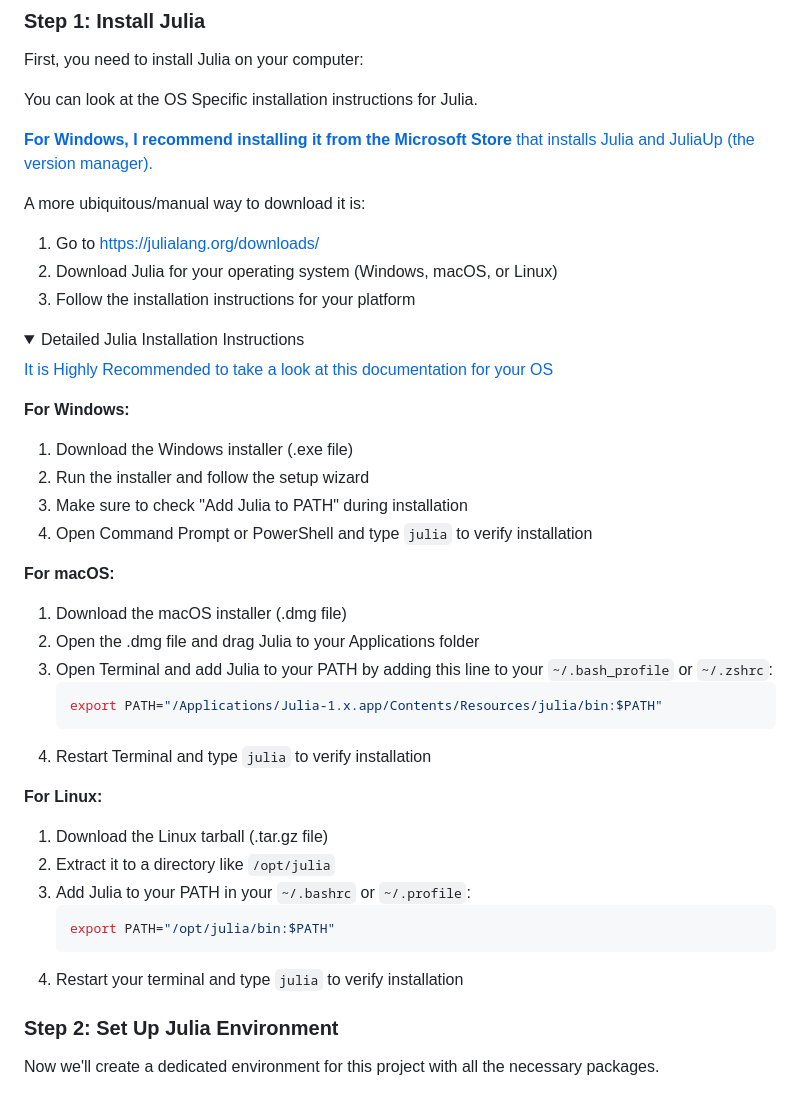
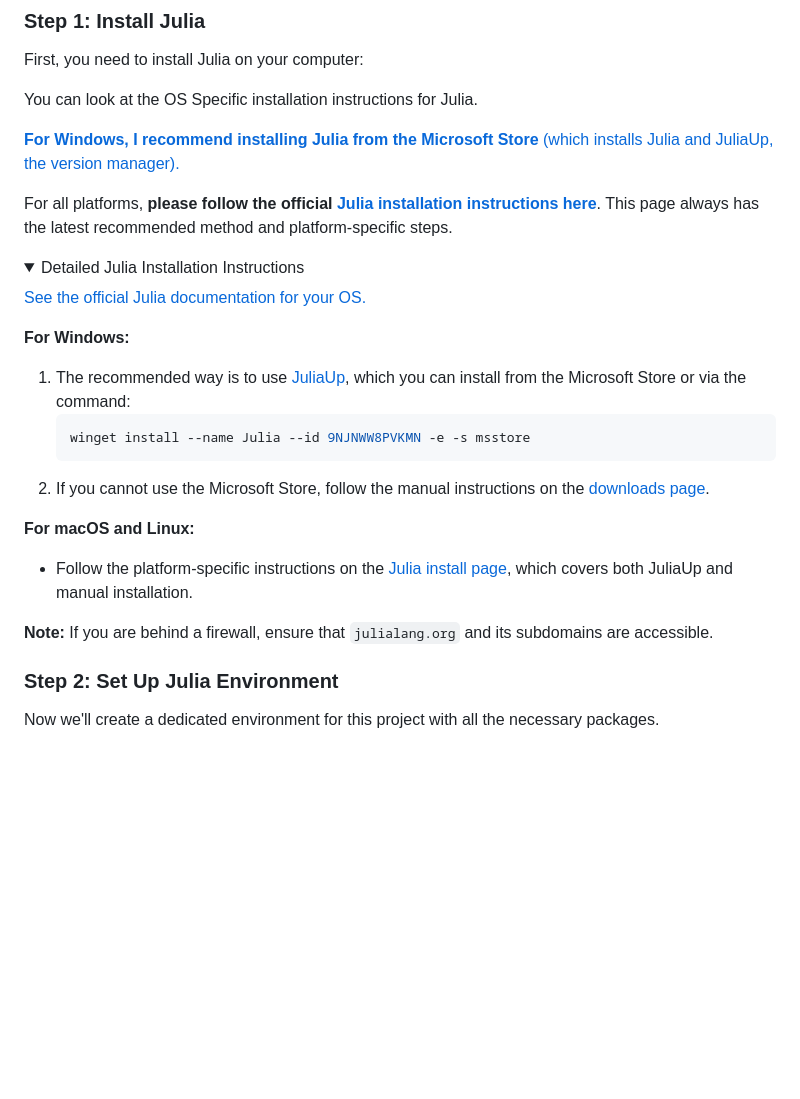
Before and after one commit to AlmostAPhysicist/Flapping-Wings, a Markdown page: README.md, the part around the change. Drawn GitHub-style; folded sections open; blank space fills up the shorter version.

Commit message:
Update installation instructions to be pointing towards JuliaUp

````diff
--- a/README.md
+++ b/README.md
@@ -120,42 +120,26 @@ First, you need to install Julia on your computer:
 
 You can look at the OS Specific installation instructions for Julia.
 
-[**For Windows, I recommend installing it from the Microsoft Store** that installs Julia and JuliaUp (the version manager).](https://apps.microsoft.com/detail/9NJNWW8PVKMN?hl=en-us&gl=US&ocid=pdpshare)
+[**For Windows, I recommend installing Julia from the Microsoft Store** (which installs Julia and JuliaUp, the version manager).](https://apps.microsoft.com/detail/9NJNWW8PVKMN?hl=en-us&gl=US&ocid=pdpshare)
 
-A more ubiquitous/manual way to download it is:
-
-1. Go to [https://julialang.org/downloads/](https://julialang.org/downloads/)
-2. Download Julia for your operating system (Windows, macOS, or Linux)
-3. Follow the installation instructions for your platform
+For all platforms, **please follow the official [Julia installation instructions here](https://julialang.org/install/)**. This page always has the latest recommended method and platform-specific steps.
 
 <details>
-<summary> Detailed Julia Installation Instructions</summary>
+<summary>Detailed Julia Installation Instructions</summary>
 
-[It is Highly Recommended to take a look at this documentation for your OS](https://julialang.org/install/)
+[See the official Julia documentation for your OS.](https://julialang.org/install/)
 
 **For Windows:**
-1. Download the Windows installer (.exe file)
-2. Run the installer and follow the setup wizard
-3. Make sure to check "Add Julia to PATH" during installation
-4. Open Command Prompt or PowerShell and type `julia` to verify installation
+1. The recommended way is to use [JuliaUp](https://julialang.org/install/), which you can install from the Microsoft Store or via the command:
+   ```bash
+   winget install --name Julia --id 9NJNWW8PVKMN -e -s msstore
+   ```
+2. If you cannot use the Microsoft Store, follow the manual instructions on the [downloads page](https://julialang.org/downloads/).
 
-**For macOS:**
-1. Download the macOS installer (.dmg file)
-2. Open the .dmg file and drag Julia to your Applications folder
-3. Open Terminal and add Julia to your PATH by adding this line to your `~/.bash_profile` or `~/.zshrc`:
-   ```bash
-   export PATH="/Applications/Julia-1.x.app/Contents/Resources/julia/bin:$PATH"
-   ```
-4. Restart Terminal and type `julia` to verify installation
+**For macOS and Linux:**
+- Follow the platform-specific instructions on the [Julia install page](https://julialang.org/install/), which covers both JuliaUp and manual installation.
 
-**For Linux:**
-1. Download the Linux tarball (.tar.gz file)
-2. Extract it to a directory like `/opt/julia`
-3. Add Julia to your PATH in your `~/.bashrc` or `~/.profile`:
-   ```bash
-   export PATH="/opt/julia/bin:$PATH"
-   ```
-4. Restart your terminal and type `julia` to verify installation
+**Note:** If you are behind a firewall, ensure that `julialang.org` and its subdomains are accessible.
 
 </details>
 
````
